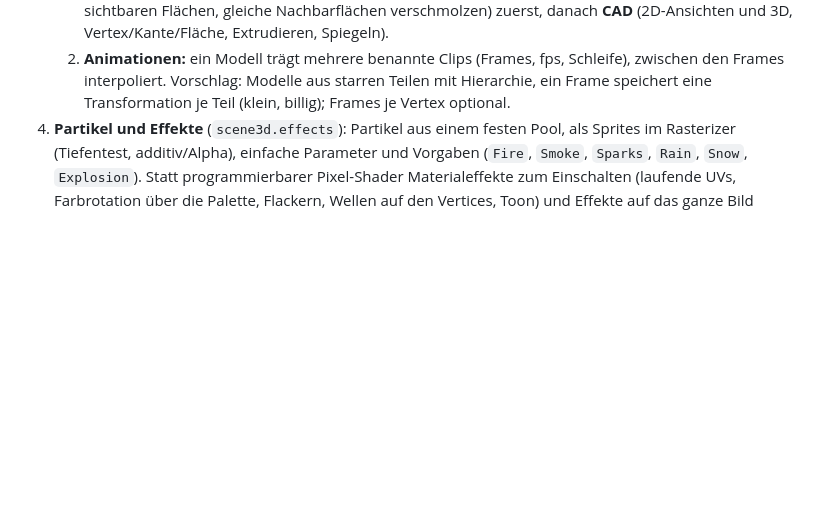
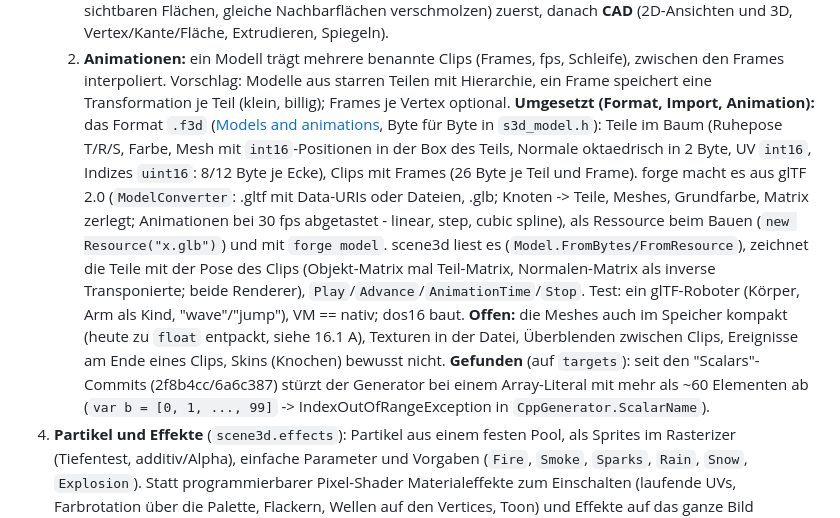
Before and after one commit to what3var/fire, a Markdown page: docs/ROADMAP.md, the part around the change. Rendered like a GitHub page; blank space fills up the shorter version.

```diff
--- a/docs/ROADMAP.md
+++ b/docs/ROADMAP.md
@@ -830,6 +830,16 @@ nach Arbeiten auf `targets`).
       verschmolzen) zuerst, danach **CAD** (2D-Ansichten und 3D, Vertex/Kante/Fläche, Extrudieren, Spiegeln).
    2. **Animationen:** ein Modell trägt mehrere benannte Clips (Frames, fps, Schleife), zwischen den Frames interpoliert. Vorschlag: Modelle aus starren
       Teilen mit Hierarchie, ein Frame speichert eine Transformation je Teil (klein, billig); Frames je Vertex optional.
+   **Umgesetzt (Format, Import, Animation):** das Format `.f3d` ([Models and animations](graphics/models.md), Byte für Byte in `s3d_model.h`): Teile im Baum
+   (Ruhepose T/R/S, Farbe, Mesh mit `int16`-Positionen in der Box des Teils, Normale oktaedrisch in 2 Byte, UV `int16`, Indizes `uint16`: 8/12 Byte je Ecke),
+   Clips mit Frames (26 Byte je Teil und Frame). forge macht es aus glTF 2.0 (`ModelConverter`: .gltf mit Data-URIs oder Dateien, .glb; Knoten -> Teile, Meshes,
+   Grundfarbe, Matrix zerlegt; Animationen bei 30 fps abgetastet - linear, step, cubic spline), als Ressource beim Bauen (`new Resource("x.glb")`) und mit
+   `forge model`. scene3d liest es (`Model.FromBytes/FromResource`), zeichnet die Teile mit der Pose des Clips (Objekt-Matrix mal Teil-Matrix, Normalen-Matrix
+   als inverse Transponierte; beide Renderer), `Play`/`Advance`/`AnimationTime`/`Stop`. Test: ein glTF-Roboter (Körper, Arm als Kind, "wave"/"jump"),
+   VM == nativ; dos16 baut. **Offen:** die Meshes auch im Speicher kompakt (heute zu `float` entpackt, siehe 16.1 A), Texturen in der Datei, Überblenden
+   zwischen Clips, Ereignisse am Ende eines Clips, Skins (Knochen) bewusst nicht.
+   **Gefunden** (auf `targets`): seit den "Scalars"-Commits (2f8b4cc/6a6c387) stürzt der Generator bei einem Array-Literal mit mehr als ~60 Elementen ab
+   (`var b = [0, 1, ..., 99]` -> IndexOutOfRangeException in `CppGenerator.ScalarName`).
 4. **Partikel und Effekte** (`scene3d.effects`): Partikel aus einem festen Pool, als Sprites im Rasterizer (Tiefentest, additiv/Alpha), einfache Parameter
    und Vorgaben (`Fire`, `Smoke`, `Sparks`, `Rain`, `Snow`, `Explosion`). Statt programmierbarer Pixel-Shader Materialeffekte zum Einschalten (laufende UVs,
    Farbrotation über die Palette, Flackern, Wellen auf den Vertices, Toon) und Effekte auf das ganze Bild (Abblenden, Tönung, Nebel); später evtl. eine
```
Also changed, not shown: docs/README.md (+1 -1 lines), docs/graphics/3d.md (+5 -0 lines), docs/graphics/models.md (added, +55 -0 lines), docs/images/model-animation.png (added), 11 other files.
